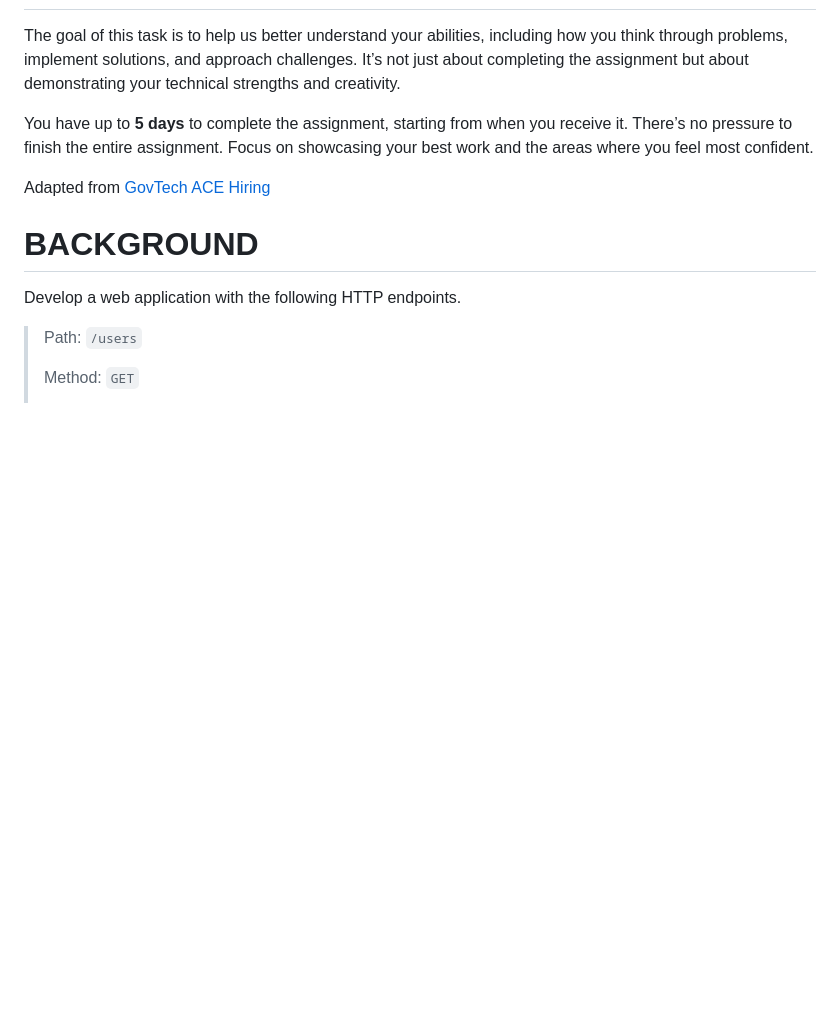
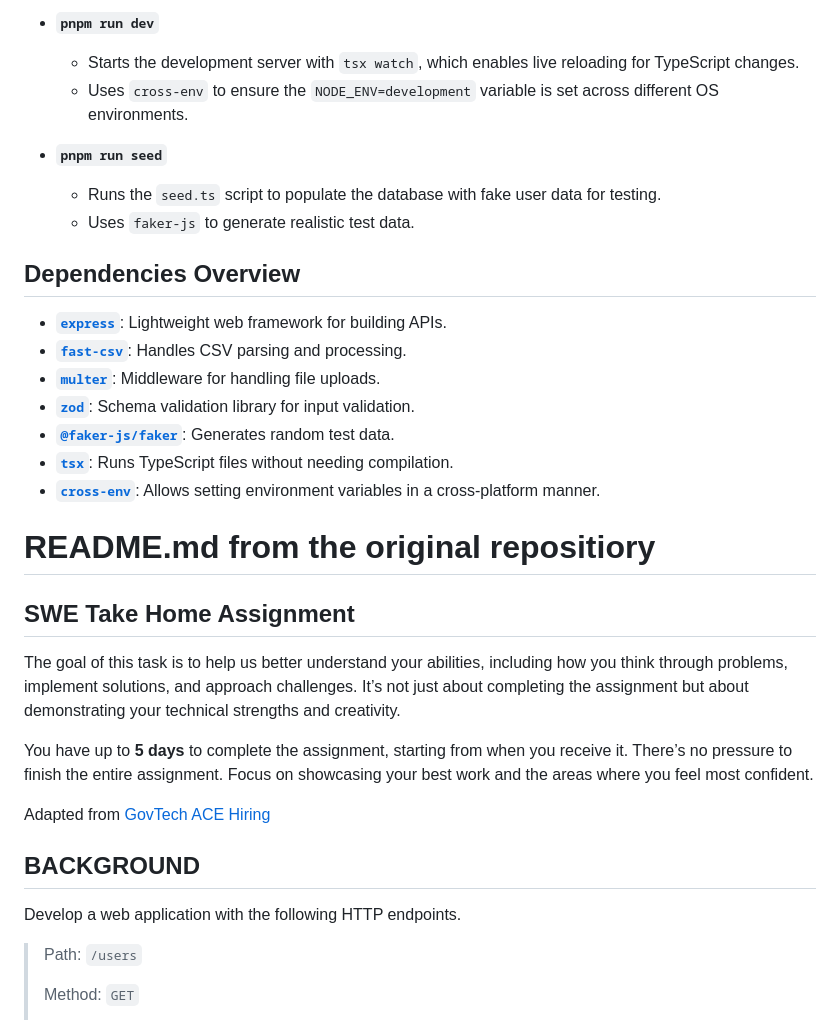
Before and after one commit to tjingsheng/swe-take-home-assignment, a Markdown page: README.md, the part around one of its changes. GitHub-like rendering; blank space fills up the shorter version.

```diff
--- a/README.md
+++ b/README.md
@@ -4,3 +92,26 @@ This is Tan Jing Sheng's implementation of https://github.com/bryanlohxz/swe-tak
+- **`pnpm run dev`**
+
+  - Starts the development server with `tsx watch`, which enables live reloading for TypeScript changes.
+  - Uses `cross-env` to ensure the `NODE_ENV=development` variable is set across different OS environments.
+
+- **`pnpm run seed`**
+
+  - Runs the `seed.ts` script to populate the database with fake user data for testing.
+  - Uses `faker-js` to generate realistic test data.
+
+## Dependencies Overview
+
+- **[`express`](https://expressjs.com/)**: Lightweight web framework for building APIs.
+- **[`fast-csv`](https://c2fo.github.io/fast-csv/)**: Handles CSV parsing and processing.
+- **[`multer`](https://github.com/expressjs/multer)**: Middleware for handling file uploads.
+- **[`zod`](https://zod.dev/)**: Schema validation library for input validation.
+- **[`@faker-js/faker`](https://fakerjs.dev/)**: Generates random test data.
+- **[`tsx`](https://github.com/esbuild-kit/tsx)**: Runs TypeScript files without needing compilation.
+- **[`cross-env`](https://github.com/kentcdodds/cross-env)**: Allows setting environment variables in a cross-platform manner.
+
+# README.md from the original repositiory
+
+## SWE Take Home Assignment
 
 The goal of this task is to help us better understand your abilities, including how you think through problems, implement solutions, and approach challenges. It’s not just about completing the assignment but about demonstrating your technical strengths and creativity.
 
@@ -8,7 +119,7 @@ You have up to **5 days** to complete the assignment, starting from when you rec
 
 Adapted from [GovTech ACE Hiring](https://github.com/GovTechSG/ace-hiring/blob/master/cds/swe-take-home.md)
 
-# BACKGROUND
+## BACKGROUND
 
 Develop a web application with the following HTTP endpoints.
 
```
Also changed, not shown: other parts of README.md (+93 -5 lines).
